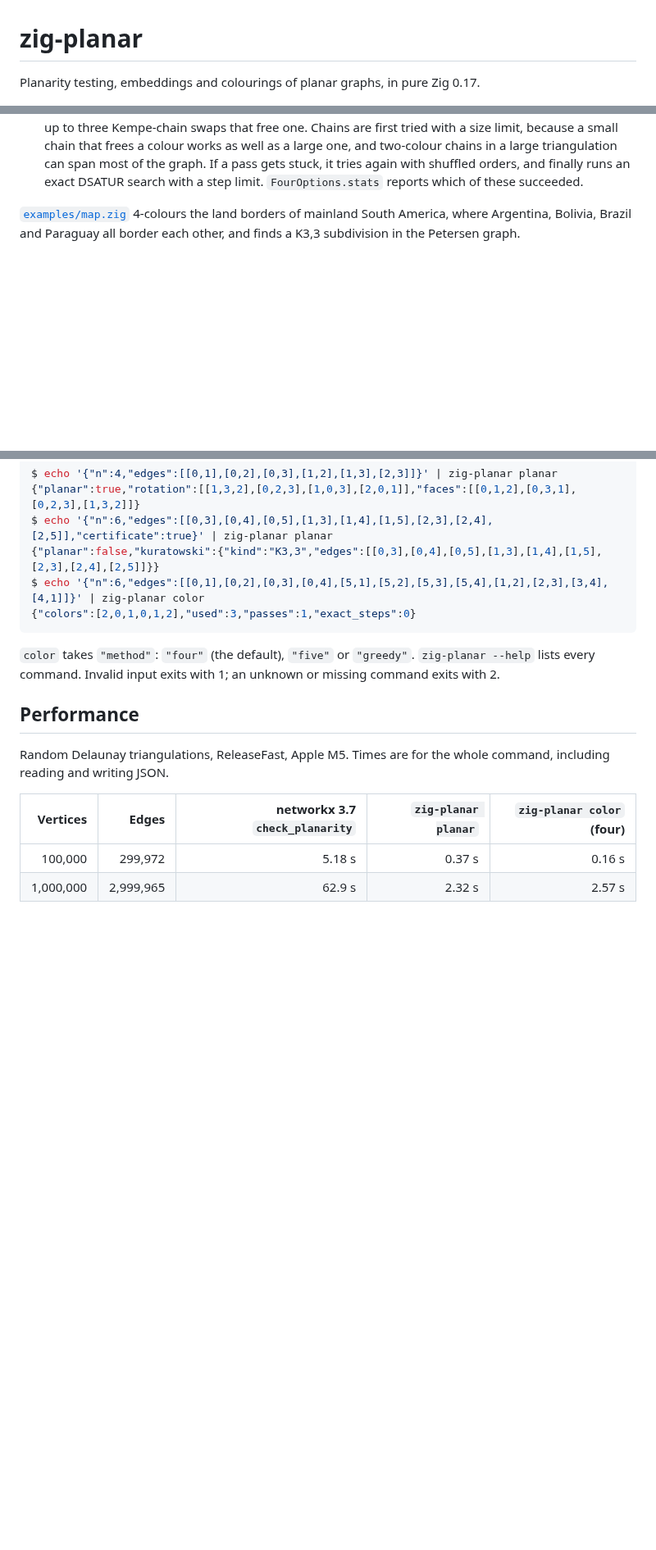
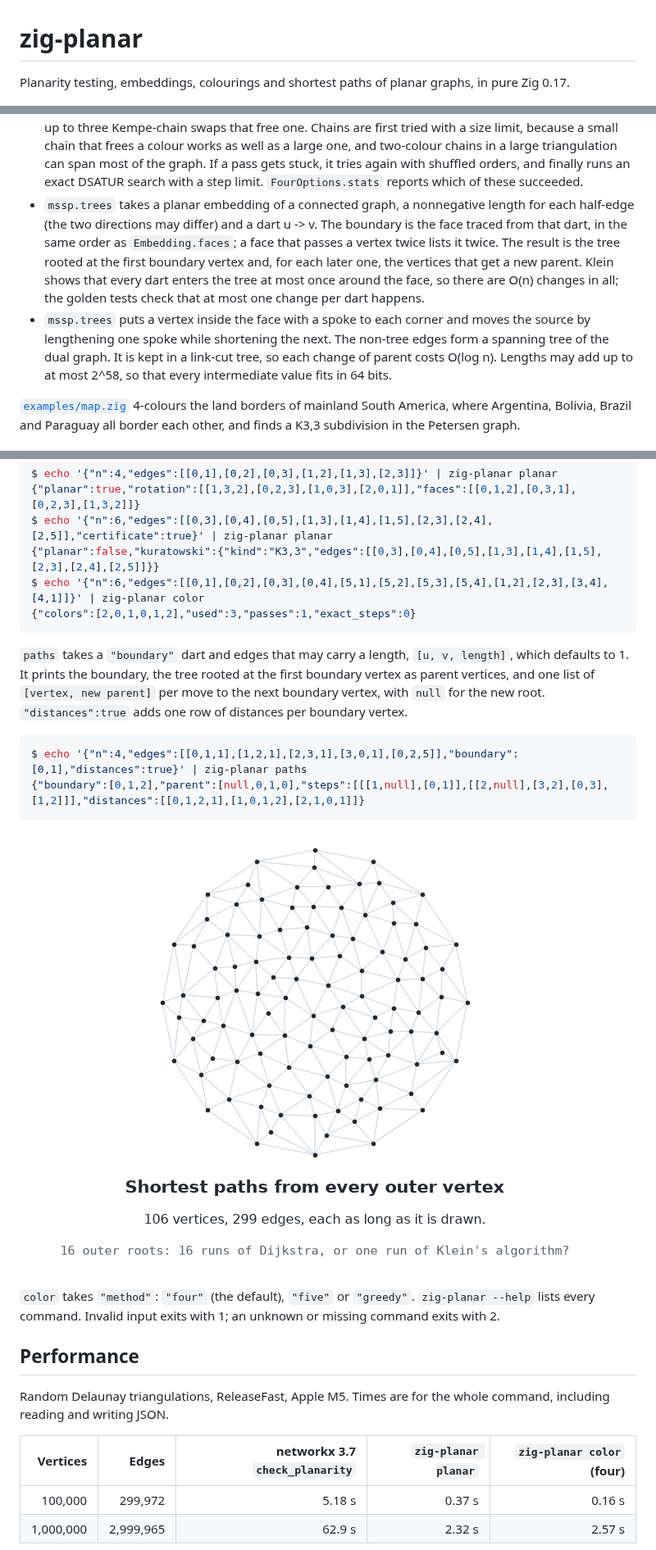
Before and after one commit to guanchzhou/zig-planar, a Markdown page: README.md, 3 parts joined by grey strips. Shown at 82% size. Drawn GitHub-style; pictures changed too: docs/shortest-paths.gif (added); blank space fills up the shorter version.

````diff
--- a/README.md
+++ b/README.md
@@ -1,7 +1,7 @@
 # zig-planar
 
-Planarity testing, embeddings and colourings of planar graphs, in pure Zig
-0.17.
+Planarity testing, embeddings, colourings and shortest paths of planar
+graphs, in pure Zig 0.17.
 
 ![A map of 28 regions becomes a planar graph, zig-planar colours it with four colours, and the map needs all four](docs/four-colours.gif)
 
@@ -73,6 +89,19 @@ Conventions:
   large triangulation can span most of the graph. If a pass gets stuck, it
   tries again with shuffled orders, and finally runs an exact DSATUR search
   with a step limit. `FourOptions.stats` reports which of these succeeded.
+- `mssp.trees` takes a planar embedding of a connected graph, a nonnegative
+  length for each half-edge (the two directions may differ) and a dart
+  u -> v. The boundary is the face traced from that dart, in the same order
+  as `Embedding.faces`; a face that passes a vertex twice lists it twice.
+  The result is the tree rooted at the first boundary vertex and, for each
+  later one, the vertices that get a new parent. Klein shows that every dart
+  enters the tree at most once around the face, so there are O(n) changes in
+  all; the golden tests check that at most one change per dart happens.
+- `mssp.trees` puts a vertex inside the face with a spoke to each corner and
+  moves the source by lengthening one spoke while shortening the next. The
+  non-tree edges form a spanning tree of the dual graph. It is kept in a
+  link-cut tree, so each change of parent costs O(log n). Lengths may add up
+  to at most 2^58, so that every intermediate value fits in 64 bits.
 
 [`examples/map.zig`](examples/map.zig) 4-colours the land borders of mainland
 South America, where Argentina, Bolivia, Brazil and Paraguay all border each
@@ -93,6 +122,19 @@ $ echo '{"n":6,"edges":[[0,1],[0,2],[0,3],[0,4],[5,1],[5,2],[5,3],[5,4],[1,2],[2
 {"colors":[2,0,1,0,1,2],"used":3,"passes":1,"exact_steps":0}
 ```
 
+`paths` takes a `"boundary"` dart and edges that may carry a length, `[u, v,
+length]`, which defaults to 1. It prints the boundary, the tree rooted at the
+first boundary vertex as parent vertices, and one list of `[vertex, new
+parent]` per move to the next boundary vertex, with `null` for the new root.
+`"distances":true` adds one row of distances per boundary vertex.
+
+```sh
+$ echo '{"n":4,"edges":[[0,1,1],[1,2,1],[2,3,1],[3,0,1],[0,2,5]],"boundary":[0,1],"distances":true}' | zig-planar paths
+{"boundary":[0,1,2],"parent":[null,0,1,0],"steps":[[[1,null],[0,1]],[[2,null],[3,2],[0,3],[1,2]]],"distances":[[0,1,2,1],[1,0,1,2],[2,1,0,1]]}
+```
+
+![The root of a shortest-path tree walks around the outer face of a 106-vertex triangulation; at each step the vertices that take a new parent turn red, 570 changes in all](docs/shortest-paths.gif)
+
 `color` takes `"method"`: `"four"` (the default), `"five"` or `"greedy"`.
 `zig-planar --help` lists every command. Invalid input exits with 1; an
 unknown or missing command exits with 2.
````
Also changed, not shown: other parts of README.md (+51 -2 lines), CHANGELOG.md (+17 -0 lines), 8 other files.
